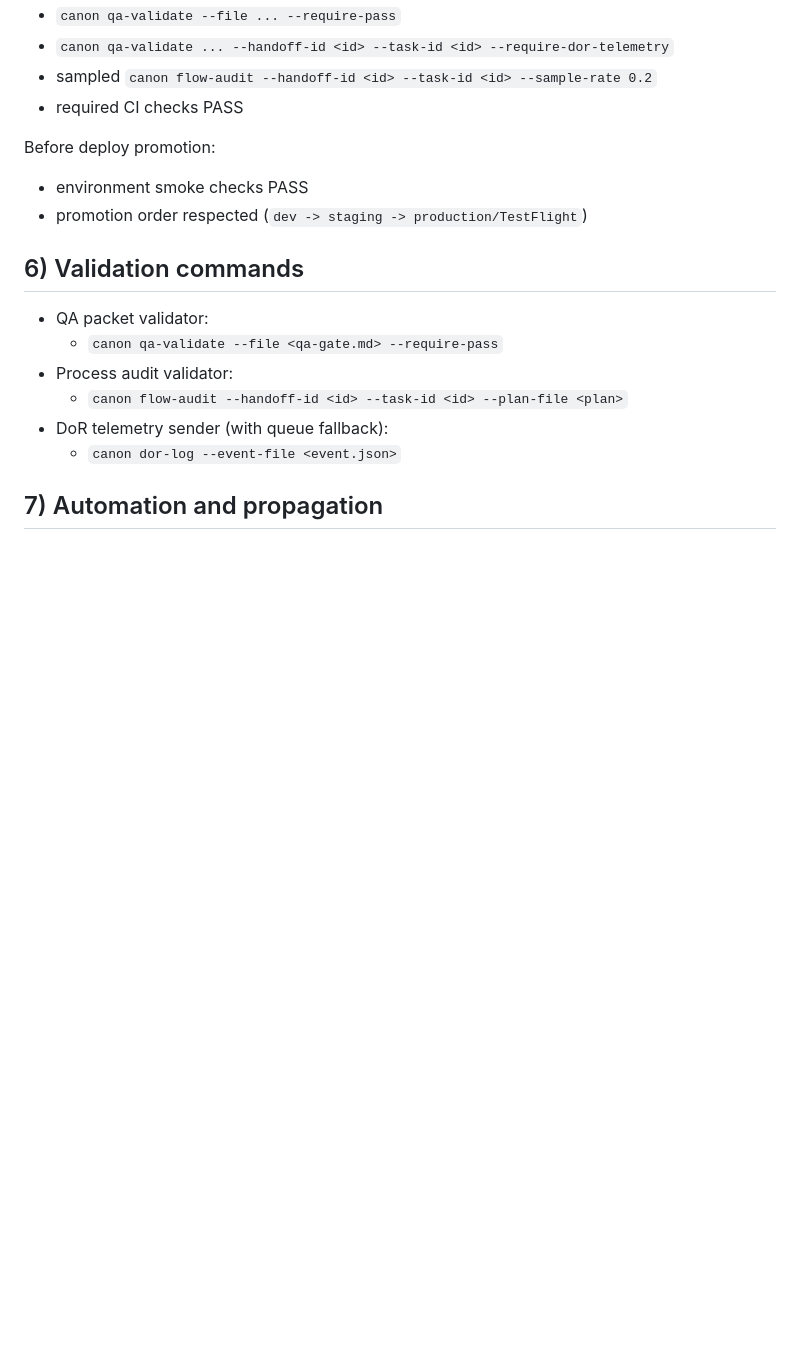
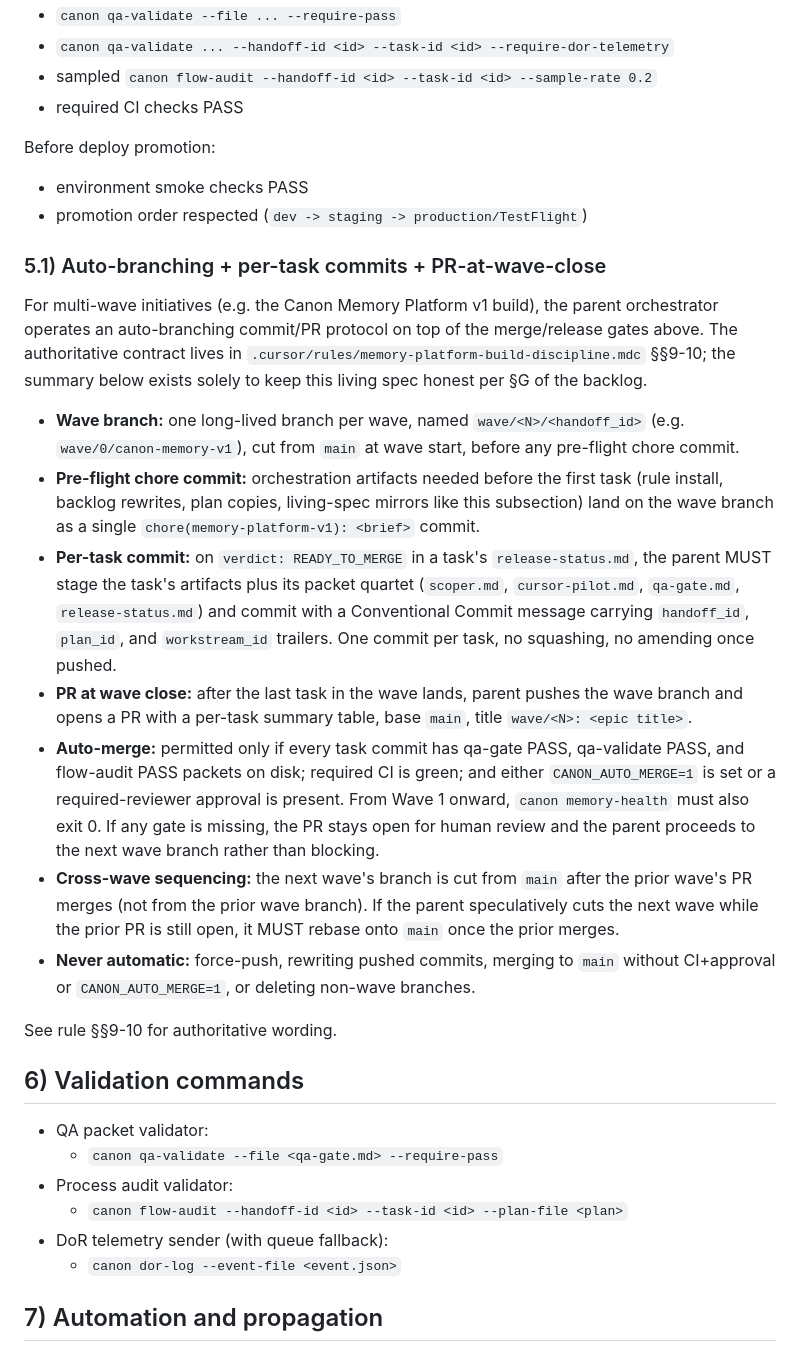
Before and after one commit to CanonSystems/canon-systems, a Markdown page: docs/SYSTEM-WORKFLOW.md, the part around the change. GitHub-like rendering; blank space fills up the shorter version.

Commit message:
chore(memory-platform-v1): mirror rule §§9-10 into SYSTEM-WORKFLOW §5.1
Adds "5.1) Auto-branching + per-task commits + PR-at-wave-close" to
docs/SYSTEM-WORKFLOW.md summarizing the authoritative wording in
.cursor/rules/memory-platform-build-discipline.mdc §§9-10. Keeps the
living-spec invariant from docs/MEMORY-PLATFORM-BACKLOG.md §G satisfied
for the Canon Memory Platform v1 build. Updates CHANGELOG.md accordingly.

handoff_id: canon-memory-v1
plan_id: canon_memory_platform_build_d21073e1

Made-with: Cursor

```diff
--- a/docs/SYSTEM-WORKFLOW.md
+++ b/docs/SYSTEM-WORKFLOW.md
@@ -71,6 +71,45 @@ Before deploy promotion:
 - environment smoke checks PASS
 - promotion order respected (`dev -> staging -> production/TestFlight`)
 
+### 5.1) Auto-branching + per-task commits + PR-at-wave-close
+
+For multi-wave initiatives (e.g. the Canon Memory Platform v1 build), the
+parent orchestrator operates an auto-branching commit/PR protocol on top of
+the merge/release gates above. The authoritative contract lives in
+`.cursor/rules/memory-platform-build-discipline.mdc` §§9-10; the summary below
+exists solely to keep this living spec honest per §G of the backlog.
+
+- **Wave branch:** one long-lived branch per wave, named
+  `wave/<N>/<handoff_id>` (e.g. `wave/0/canon-memory-v1`), cut from `main` at
+  wave start, before any pre-flight chore commit.
+- **Pre-flight chore commit:** orchestration artifacts needed before the first
+  task (rule install, backlog rewrites, plan copies, living-spec mirrors like
+  this subsection) land on the wave branch as a single
+  `chore(memory-platform-v1): <brief>` commit.
+- **Per-task commit:** on `verdict: READY_TO_MERGE` in a task's
+  `release-status.md`, the parent MUST stage the task's artifacts plus its
+  packet quartet (`scoper.md`, `cursor-pilot.md`, `qa-gate.md`,
+  `release-status.md`) and commit with a Conventional Commit message carrying
+  `handoff_id`, `plan_id`, and `workstream_id` trailers. One commit per task,
+  no squashing, no amending once pushed.
+- **PR at wave close:** after the last task in the wave lands, parent pushes
+  the wave branch and opens a PR with a per-task summary table, base `main`,
+  title `wave/<N>: <epic title>`.
+- **Auto-merge:** permitted only if every task commit has qa-gate PASS,
+  qa-validate PASS, and flow-audit PASS packets on disk; required CI is green;
+  and either `CANON_AUTO_MERGE=1` is set or a required-reviewer approval is
+  present. From Wave 1 onward, `canon memory-health` must also exit 0. If any
+  gate is missing, the PR stays open for human review and the parent proceeds
+  to the next wave branch rather than blocking.
+- **Cross-wave sequencing:** the next wave's branch is cut from `main` after
+  the prior wave's PR merges (not from the prior wave branch). If the parent
+  speculatively cuts the next wave while the prior PR is still open, it MUST
+  rebase onto `main` once the prior merges.
+- **Never automatic:** force-push, rewriting pushed commits, merging to `main`
+  without CI+approval or `CANON_AUTO_MERGE=1`, or deleting non-wave branches.
+
+See rule §§9-10 for authoritative wording.
+
 ## 6) Validation commands
 
 - QA packet validator:
```
Also changed, not shown: CHANGELOG.md (+5 -0 lines).
